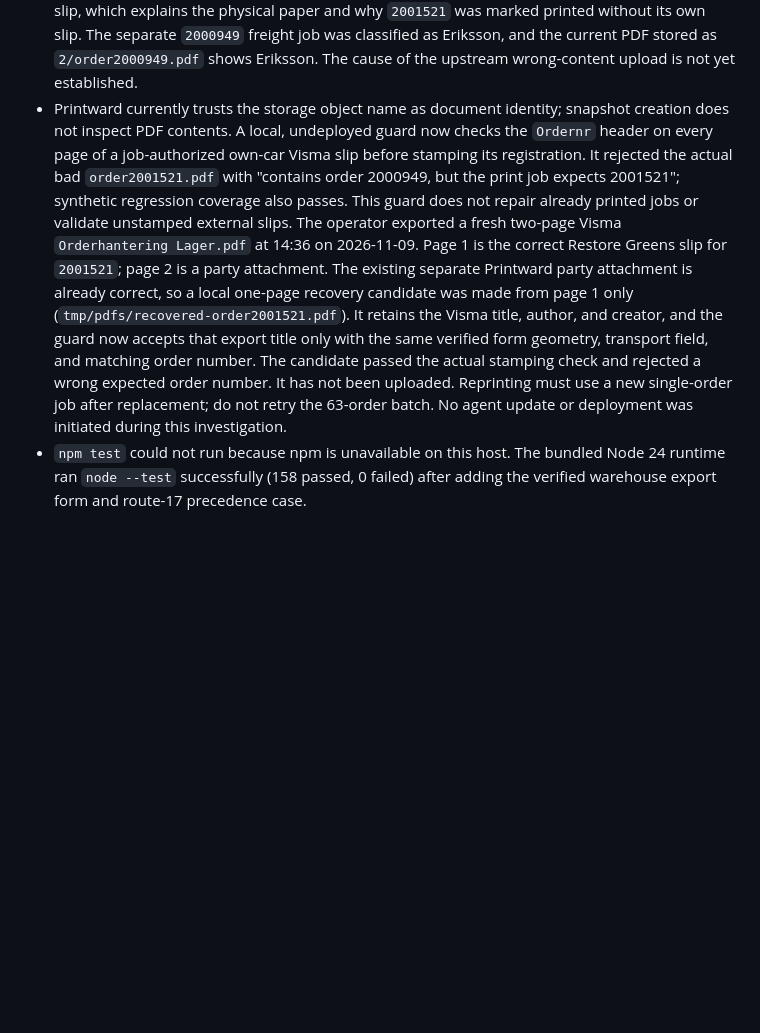
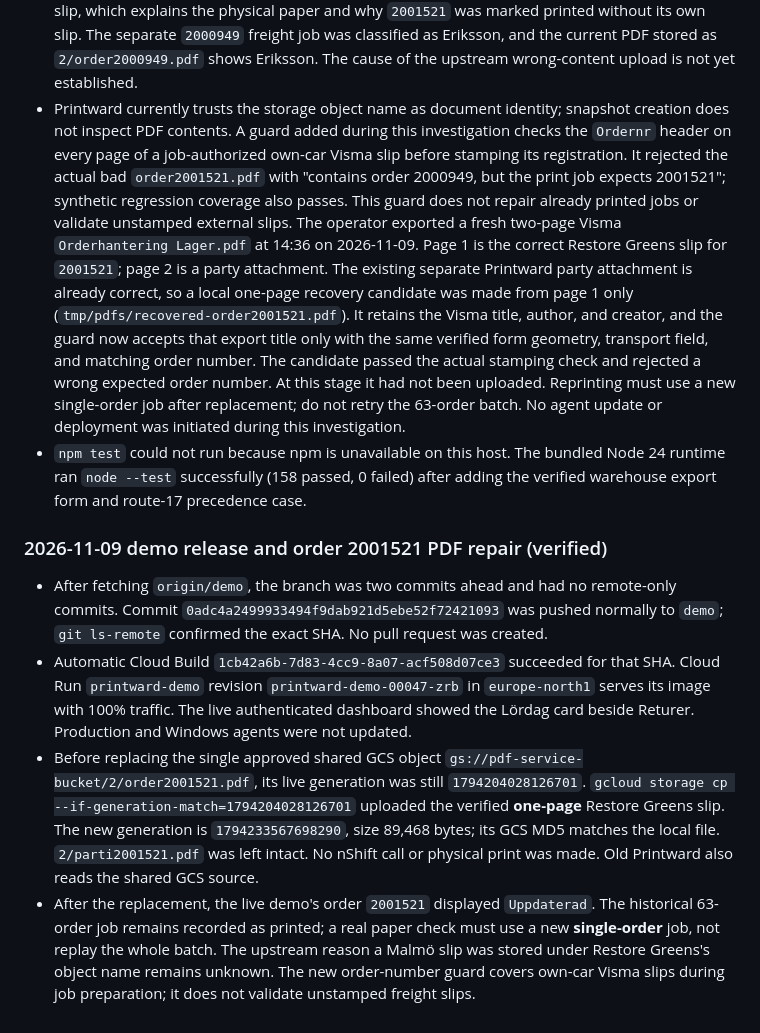
Before and after one commit to grossmanj/printward, a Markdown page: docs/agent-handoff.md, the part around the change. Drawn GitHub-style; blank space fills up the shorter version.

Commit message:
Record Saturday demo release and PDF repair

```diff
--- a/docs/agent-handoff.md
+++ b/docs/agent-handoff.md
@@ -1906,9 +1906,9 @@ are verification needs, not claims that the running system is broken.
   `2/order2000949.pdf` shows Eriksson. The cause of the upstream wrong-content
   upload is not yet established.
 - Printward currently trusts the storage object name as document identity;
-  snapshot creation does not inspect PDF contents. A local, undeployed guard
-  now checks the `Ordernr` header on every page of a job-authorized own-car
-  Visma slip before stamping its registration. It rejected the actual bad
+  snapshot creation does not inspect PDF contents. A guard added during this
+  investigation checks the `Ordernr` header on every page of a job-authorized
+  own-car Visma slip before stamping its registration. It rejected the actual bad
   `order2001521.pdf` with "contains order 2000949, but the print job expects
   2001521"; synthetic regression coverage also passes. This guard does not
   repair already printed jobs or validate unstamped external slips.
@@ -1920,9 +1920,34 @@ are verification needs, not claims that the running system is broken.
   title, author, and creator, and the guard now accepts that export title only
   with the same verified form geometry, transport field, and matching order
   number. The candidate passed the actual stamping check and rejected a wrong
-  expected order number. It has not been uploaded. Reprinting must use a new
-  single-order job after replacement; do not retry the 63-order batch. No agent
-  update or deployment was initiated during this investigation.
+  expected order number. At this stage it had not been uploaded. Reprinting
+  must use a new single-order job after replacement; do not retry the 63-order
+  batch. No agent update or deployment was initiated during this investigation.
 - `npm test` could not run because npm is unavailable on this host. The bundled
   Node 24 runtime ran `node --test` successfully (158 passed, 0 failed) after
   adding the verified warehouse export form and route-17 precedence case.
+
+### 2026-11-09 demo release and order 2001521 PDF repair (verified)
+
+- After fetching `origin/demo`, the branch was two commits ahead and had no
+  remote-only commits. Commit `0adc4a2499933494f9dab921d5ebe52f72421093`
+  was pushed normally to `demo`; `git ls-remote` confirmed the exact SHA. No
+  pull request was created.
+- Automatic Cloud Build `1cb42a6b-7d83-4cc9-8a07-acf508d07ce3` succeeded for
+  that SHA. Cloud Run `printward-demo` revision `printward-demo-00047-zrb` in
+  `europe-north1` serves its image with 100% traffic. The live authenticated
+  dashboard showed the Lördag card beside Returer. Production and Windows
+  agents were not updated.
+- Before replacing the single approved shared GCS object
+  `gs://pdf-service-bucket/2/order2001521.pdf`, its live generation was still
+  `1794204028126701`. `gcloud storage cp --if-generation-match=1794204028126701`
+  uploaded the verified **one-page** Restore Greens slip. The new generation is
+  `1794233567698290`, size 89,468 bytes; its GCS MD5 matches the local file.
+  `2/parti2001521.pdf` was left intact. No nShift call or physical print was
+  made. Old Printward also reads the shared GCS source.
+- After the replacement, the live demo's order `2001521` displayed
+  `Uppdaterad`. The historical 63-order job remains recorded as printed; a
+  real paper check must use a new **single-order** job, not replay the whole
+  batch. The upstream reason a Malmö slip was stored under Restore Greens's
+  object name remains unknown. The new order-number guard covers own-car Visma
+  slips during job preparation; it does not validate unstamped freight slips.
```
